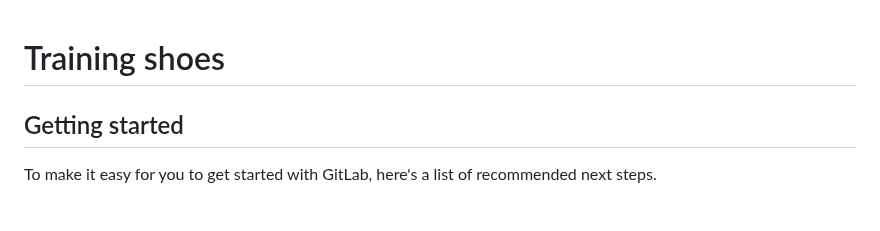
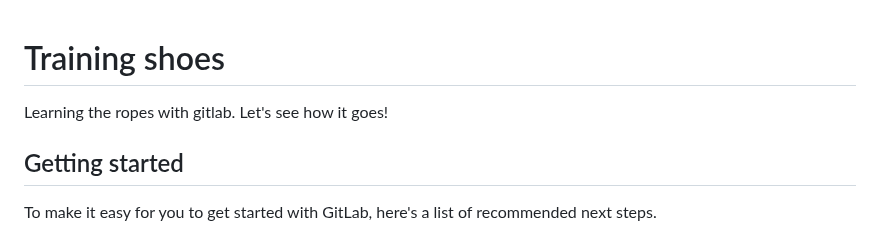
Before and after one commit to edwin-create/Freecodecamp, a Markdown page: README.md, the part around the change. Drawn GitHub-style; blank space fills up the shorter version.

Commit message:
Here's my first rodeo with Gitlab

```diff
--- a/README.md
+++ b/README.md
@@ -1,6 +1,7 @@
 # Training shoes
 
-
+Learning the ropes with gitlab.
+Let's see how it goes!
 
 ## Getting started
 
```
